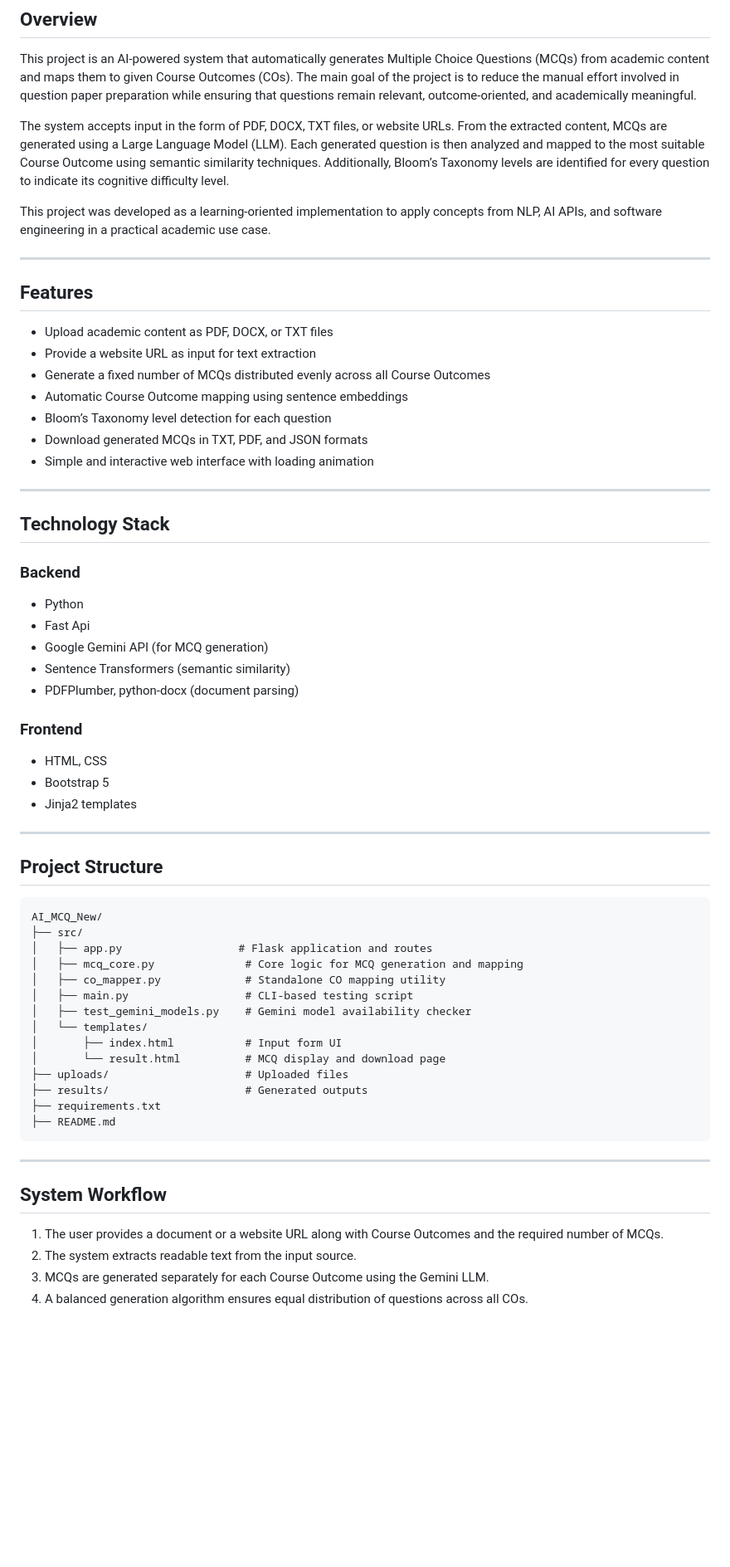
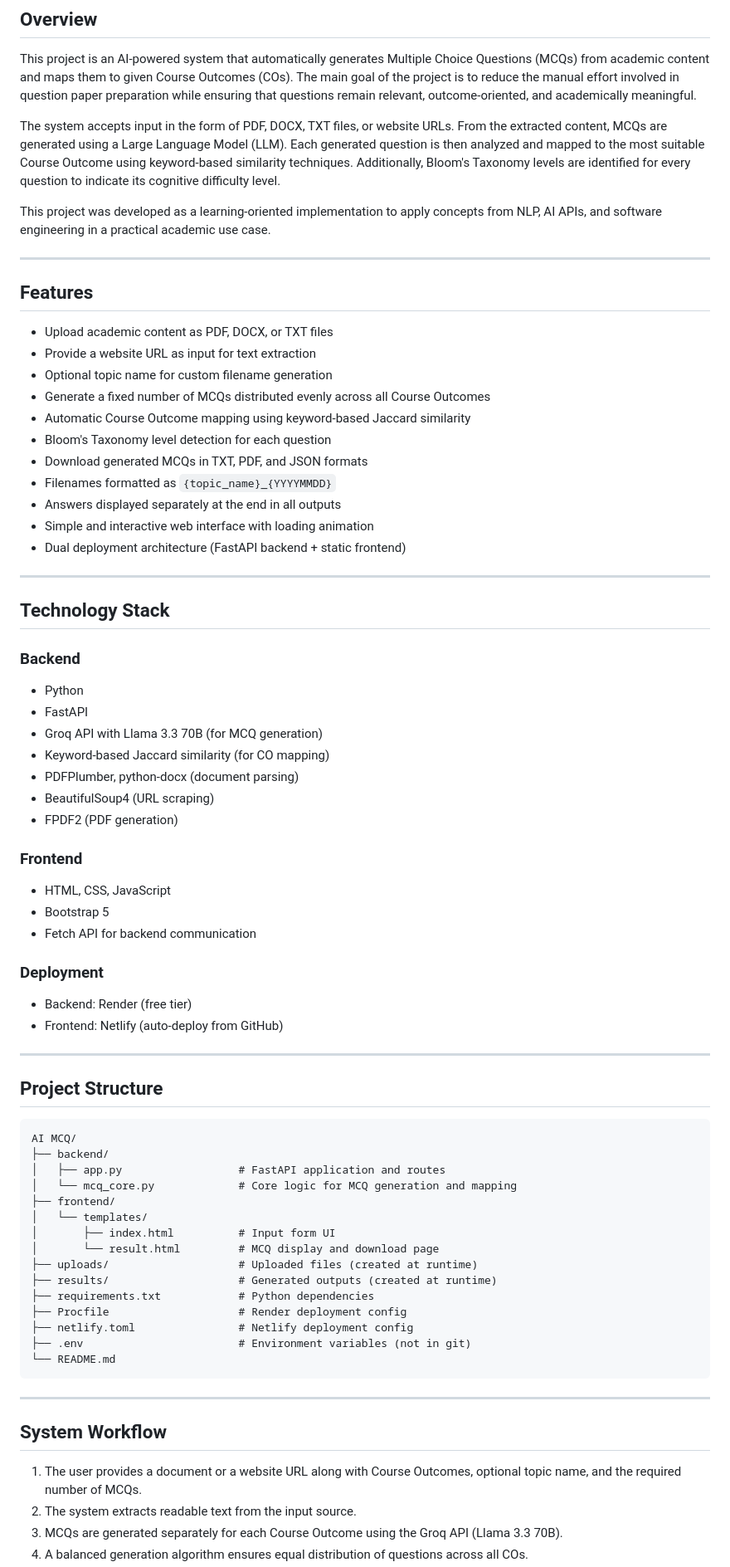
Before and after one commit to amantulsiyan/AI-Powered-Question-Paper-Generator-with-Course-Outcome-Mapping-and-Pattern-Based-Marks-Distribution, a Markdown page: README.md, the part around one of its changes. Shown at 83% size. Rendered like a GitHub page; blank space fills up the shorter version.

Commit message:
Update README to reflect FastAPI, Groq API, deployment architecture, and new features

````diff
--- a/README.md
+++ b/README.md
@@ -3,7 +3,7 @@
 ## Overview
 This project is an AI-powered system that automatically generates Multiple Choice Questions (MCQs) from academic content and maps them to given Course Outcomes (COs). The main goal of the project is to reduce the manual effort involved in question paper preparation while ensuring that questions remain relevant, outcome-oriented, and academically meaningful.
 
-The system accepts input in the form of PDF, DOCX, TXT files, or website URLs. From the extracted content, MCQs are generated using a Large Language Model (LLM). Each generated question is then analyzed and mapped to the most suitable Course Outcome using semantic similarity techniques. Additionally, Bloom’s Taxonomy levels are identified for every question to indicate its cognitive difficulty level.
+The system accepts input in the form of PDF, DOCX, TXT files, or website URLs. From the extracted content, MCQs are generated using a Large Language Model (LLM). Each generated question is then analyzed and mapped to the most suitable Course Outcome using keyword-based similarity techniques. Additionally, Bloom's Taxonomy levels are identified for every question to indicate its cognitive difficulty level.
 
 This project was developed as a learning-oriented implementation to apply concepts from NLP, AI APIs, and software engineering in a practical academic use case.
 
@@ -12,11 +12,15 @@ This project was developed as a learning-oriented implementation to apply concep
 ## Features
 - Upload academic content as PDF, DOCX, or TXT files
 - Provide a website URL as input for text extraction
+- Optional topic name for custom filename generation
 - Generate a fixed number of MCQs distributed evenly across all Course Outcomes
-- Automatic Course Outcome mapping using sentence embeddings
-- Bloom’s Taxonomy level detection for each question
+- Automatic Course Outcome mapping using keyword-based Jaccard similarity
+- Bloom's Taxonomy level detection for each question
 - Download generated MCQs in TXT, PDF, and JSON formats
+- Filenames formatted as `{topic_name}_{YYYYMMDD}`
+- Answers displayed separately at the end in all outputs
 - Simple and interactive web interface with loading animation
+- Dual deployment architecture (FastAPI backend + static frontend)
 
 ---
 
@@ -24,41 +28,48 @@ This project was developed as a learning-oriented implementation to apply concep
 
 ### Backend
 - Python
-- Fast Api
-- Google Gemini API (for MCQ generation)
-- Sentence Transformers (semantic similarity)
+- FastAPI
+- Groq API with Llama 3.3 70B (for MCQ generation)
+- Keyword-based Jaccard similarity (for CO mapping)
 - PDFPlumber, python-docx (document parsing)
+- BeautifulSoup4 (URL scraping)
+- FPDF2 (PDF generation)
 
 ### Frontend
-- HTML, CSS
+- HTML, CSS, JavaScript
 - Bootstrap 5
-- Jinja2 templates
+- Fetch API for backend communication
+
+### Deployment
+- Backend: Render (free tier)
+- Frontend: Netlify (auto-deploy from GitHub)
 
 ---
 
 ## Project Structure
 
 ```text
-AI_MCQ_New/
-├── src/
-│   ├── app.py                  # Flask application and routes
-│   ├── mcq_core.py              # Core logic for MCQ generation and mapping
-│   ├── co_mapper.py             # Standalone CO mapping utility
-│   ├── main.py                  # CLI-based testing script
-│   ├── test_gemini_models.py    # Gemini model availability checker
+AI MCQ/
+├── backend/
+│   ├── app.py                  # FastAPI application and routes
+│   └── mcq_core.py             # Core logic for MCQ generation and mapping
+├── frontend/
 │   └── templates/
-│       ├── index.html           # Input form UI
-│       └── result.html          # MCQ display and download page
-├── uploads/                     # Uploaded files
-├── results/                     # Generated outputs
-├── requirements.txt
-├── README.md
+│       ├── index.html          # Input form UI
+│       └── result.html         # MCQ display and download page
+├── uploads/                    # Uploaded files (created at runtime)
+├── results/                    # Generated outputs (created at runtime)
+├── requirements.txt            # Python dependencies
+├── Procfile                    # Render deployment config
+├── netlify.toml                # Netlify deployment config
+├── .env                        # Environment variables (not in git)
+└── README.md
 ```
 
 ---
 
 ## System Workflow
-1. The user provides a document or a website URL along with Course Outcomes and the required number of MCQs.
+1. The user provides a document or a website URL along with Course Outcomes, optional topic name, and the required number of MCQs.
 2. The system extracts readable text from the input source.
-3. MCQs are generated separately for each Course Outcome using the Gemini LLM.
+3. MCQs are generated separately for each Course Outcome using the Groq API (Llama 3.3 70B).
 4. A balanced generation algorithm ensures equal distribution of questions across all COs.
````
Also changed, not shown: other parts of README.md (+40 -17 lines).
